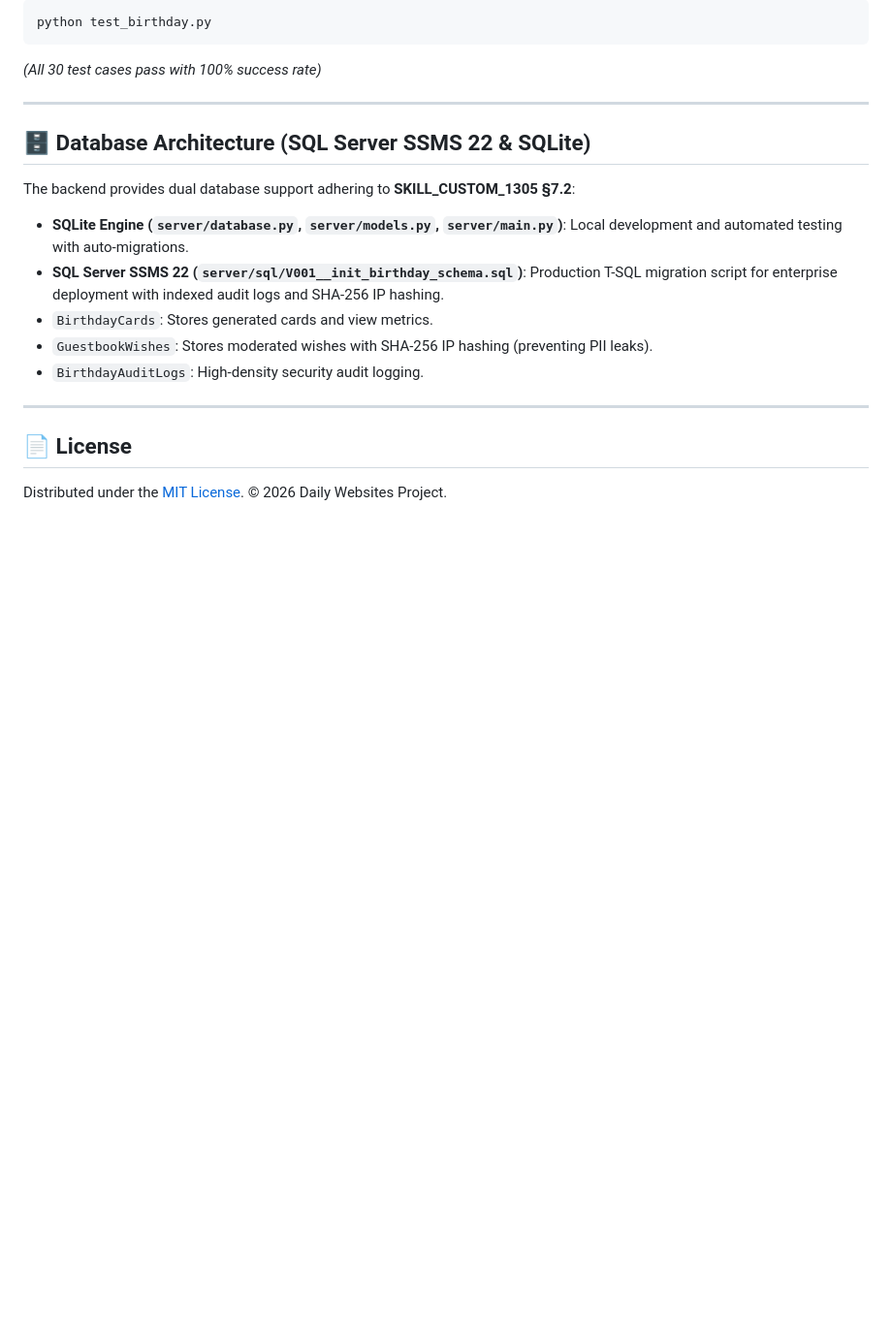
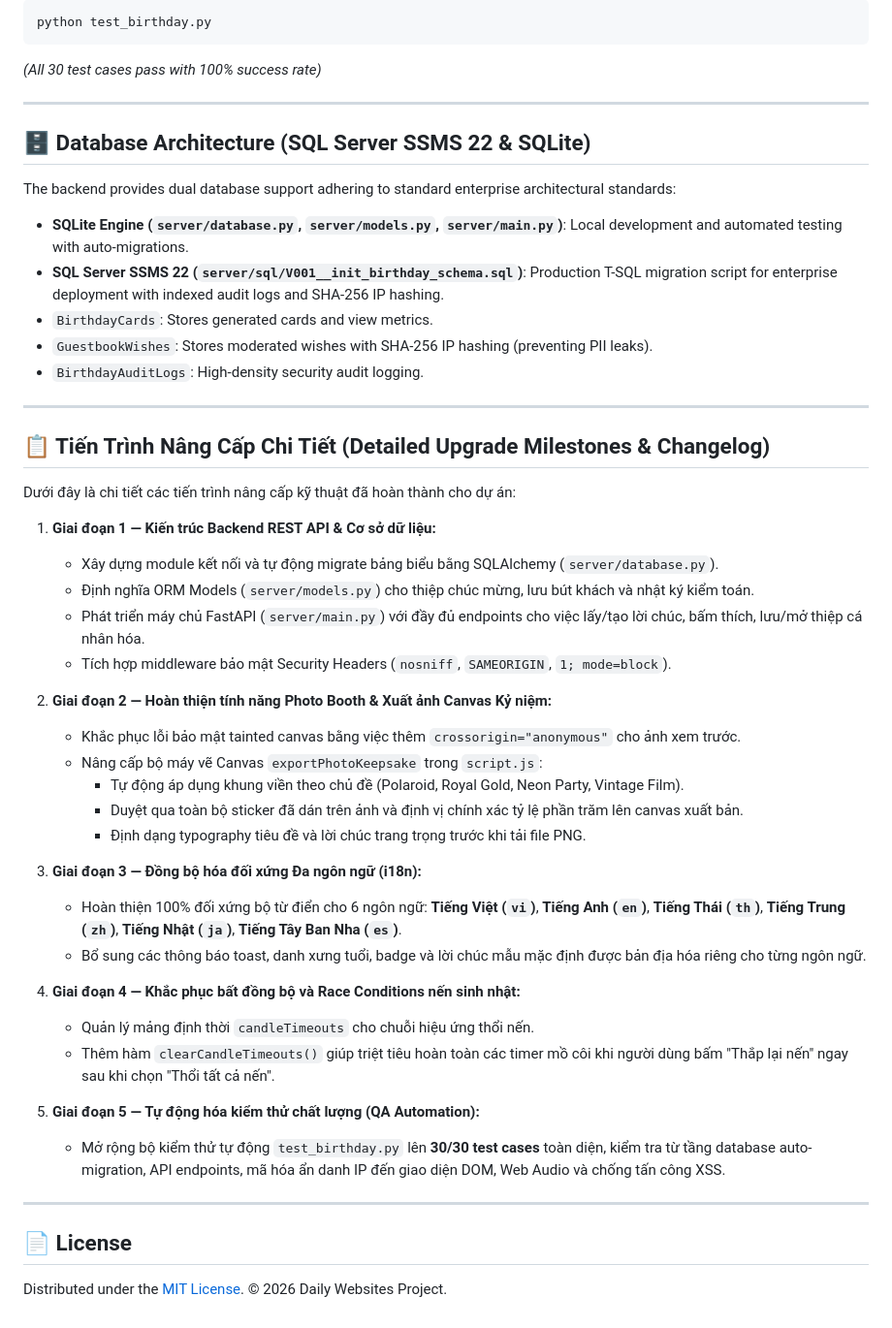
Before and after one commit to NguyenHao1312/Daily_Websites, a Markdown page: Happy Birthday Website/README.md, the part around the change. Shown at 97% size. GitHub-like rendering; blank space fills up the shorter version.

```diff
--- a/Happy Birthday Website/README.md
+++ b/Happy Birthday Website/README.md
@@ -96,7 +96,7 @@ python test_birthday.py
 
 ## 🗄️ Database Architecture (SQL Server SSMS 22 & SQLite)
 
-The backend provides dual database support adhering to **SKILL_CUSTOM_1305 §7.2**:
+The backend provides dual database support adhering to standard enterprise architectural standards:
 - **SQLite Engine (`server/database.py`, `server/models.py`, `server/main.py`)**: Local development and automated testing with auto-migrations.
 - **SQL Server SSMS 22 (`server/sql/V001__init_birthday_schema.sql`)**: Production T-SQL migration script for enterprise deployment with indexed audit logs and SHA-256 IP hashing.
 - `BirthdayCards`: Stores generated cards and view metrics.
@@ -105,6 +105,36 @@ The backend provides dual database support adhering to **SKILL_CUSTOM_1305 §7.2
 
 ---
 
+## 📋 Tiến Trình Nâng Cấp Chi Tiết (Detailed Upgrade Milestones & Changelog)
+
+Dưới đây là chi tiết các tiến trình nâng cấp kỹ thuật đã hoàn thành cho dự án:
+
+1. **Giai đoạn 1 — Kiến trúc Backend REST API & Cơ sở dữ liệu:**
+   - Xây dựng module kết nối và tự động migrate bảng biểu bằng SQLAlchemy (`server/database.py`).
+   - Định nghĩa ORM Models (`server/models.py`) cho thiệp chúc mừng, lưu bút khách và nhật ký kiểm toán.
+   - Phát triển máy chủ FastAPI (`server/main.py`) với đầy đủ endpoints cho việc lấy/tạo lời chúc, bấm thích, lưu/mở thiệp cá nhân hóa.
+   - Tích hợp middleware bảo mật Security Headers (`nosniff`, `SAMEORIGIN`, `1; mode=block`).
+
+2. **Giai đoạn 2 — Hoàn thiện tính năng Photo Booth & Xuất ảnh Canvas Kỷ niệm:**
+   - Khắc phục lỗi bảo mật tainted canvas bằng việc thêm `crossorigin="anonymous"` cho ảnh xem trước.
+   - Nâng cấp bộ máy vẽ Canvas `exportPhotoKeepsake` trong `script.js`:
+     - Tự động áp dụng khung viền theo chủ đề (Polaroid, Royal Gold, Neon Party, Vintage Film).
+     - Duyệt qua toàn bộ sticker đã dán trên ảnh và định vị chính xác tỷ lệ phần trăm lên canvas xuất bản.
+     - Định dạng typography tiêu đề và lời chúc trang trọng trước khi tải file PNG.
+
+3. **Giai đoạn 3 — Đồng bộ hóa đối xứng Đa ngôn ngữ (i18n):**
+   - Hoàn thiện 100% đối xứng bộ từ điển cho 6 ngôn ngữ: **Tiếng Việt (`vi`)**, **Tiếng Anh (`en`)**, **Tiếng Thái (`th`)**, **Tiếng Trung (`zh`)**, **Tiếng Nhật (`ja`)**, **Tiếng Tây Ban Nha (`es`)**.
+   - Bổ sung các thông báo toast, danh xưng tuổi, badge và lời chúc mẫu mặc định được bản địa hóa riêng cho từng ngôn ngữ.
+
+4. **Giai đoạn 4 — Khắc phục bất đồng bộ và Race Conditions nến sinh nhật:**
+   - Quản lý mảng định thời `candleTimeouts` cho chuỗi hiệu ứng thổi nến.
+   - Thêm hàm `clearCandleTimeouts()` giúp triệt tiêu hoàn toàn các timer mồ côi khi người dùng bấm "Thắp lại nến" ngay sau khi chọn "Thổi tất cả nến".
+
+5. **Giai đoạn 5 — Tự động hóa kiểm thử chất lượng (QA Automation):**
+   - Mở rộng bộ kiểm thử tự động `test_birthday.py` lên **30/30 test cases** toàn diện, kiểm tra từ tầng database auto-migration, API endpoints, mã hóa ẩn danh IP đến giao diện DOM, Web Audio và chống tấn công XSS.
+
+---
+
 ## 📄 License
 
 Distributed under the [MIT License](../LICENSE). © 2026 Daily Websites Project.
```
Also changed, not shown: README.md (+39 -11 lines).
